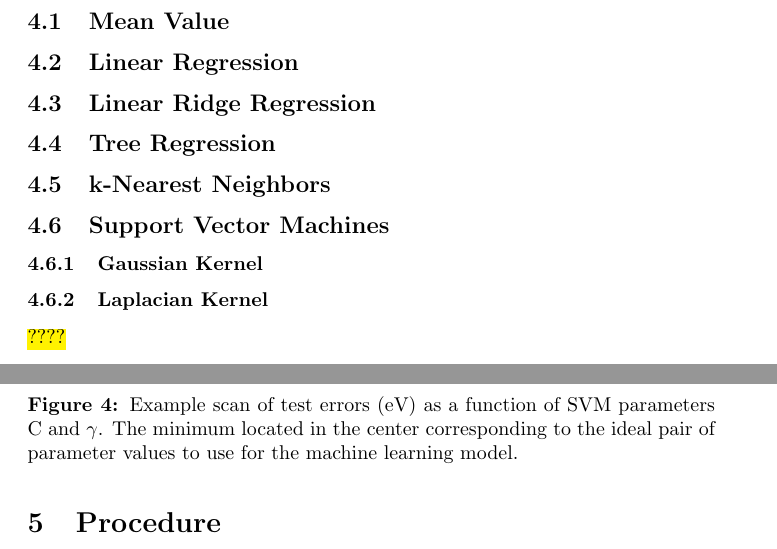
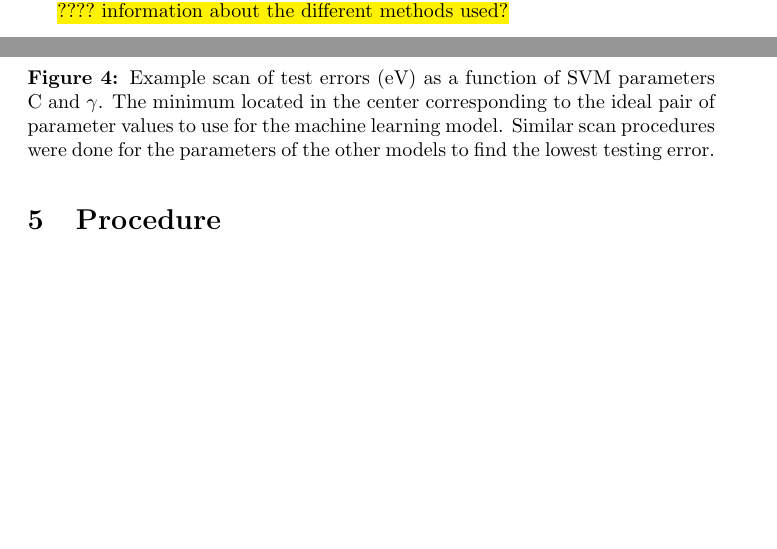
Before and after one commit to crcollins/ML, a LaTeX paper (paper/paper.tex): two parts of pages 9 and 10 of 18 before the commit and two parts of pages 8 and 9 of 17 after it, joined at a grey line, cut at the place of the change, the shorter picture padded with empty space. Compiled offline with pdfLaTeX.

Commit message:
Add updates to the paper

```diff
--- a/paper/paper.tex
+++ b/paper/paper.tex
@@ -179,16 +179,17 @@ $$ finalGAP = predict(Decay, newGAP) $$
 In previous work \cite{montavon_machine_2013}, it has been shown that different machine learning algorithms have had drastically different performance when used to predict molecular properties. Because of this, seven algorithms were picked for comparison. These were mean value, linear regression, linear ridged regression, tree regression, k-nearest neighbors, and support vector machines. The support vector machines method was then broken down into two methods, one using a gaussian kernel, and the other using a laplacian kernel. All of the algorithms used were \hl{(000000000) from scikit-learn [CITE]}. The mean value method is used as a baseline for all of the other methods with its interpretation being the error that would be gotten by just guessing.
 
 
-\hl{????}
-\subsection{Mean Value}
-\subsection{Linear Regression}
-\subsection{Linear Ridge Regression}
-\subsection{Tree Regression}
-\subsection{k-Nearest Neighbors}
-\subsection{Support Vector Machines}
-\subsubsection{Gaussian Kernel}
-\subsubsection{Laplacian Kernel}
-\hl{????}
+\hl{???? information about the different methods used?}
+% \subsection{Mean Value}
+% \subsection{Linear Regression}
+% \subsection{Linear Ridge Regression}
+% \subsection{Tree Regression}
+% \subsection{k-Nearest Neighbors}
+% \subsection{Support Vector Machines}
+% \subsubsection{Gaussian Kernel}
+% $$k(x, x') = exp\left( - \frac{1}{2 \sigma^2} || x - x' ||^2 \right)$$
+% \subsubsection{Laplacian Kernel}
+% $$k(x, x') = exp\left( - \frac{1}{\sigma} | x - x' | \right)$$
 
 
 
@@ -196,7 +197,7 @@ In previous work \cite{montavon_machine_2013}, it has been shown that different
    \begin{center}
      \includegraphics[width=5in]{figures/surf.png}
    \end{center}
-   \caption{Example scan of test errors (eV) as a function of SVM parameters C and $\gamma$. The minimum located in the center corresponding to the ideal pair of parameter values to use for the machine learning model.}
+   \caption{Example scan of test errors (eV) as a function of SVM parameters C and $\gamma$. The minimum located in the center corresponding to the ideal pair of parameter values to use for the machine learning model. Similar scan procedures were done for the parameters of the other models to find the lowest testing error.}
    \label{fig:scan}
  \end{figure}
 
```
Also changed, not shown: paper/paper.tex (4 more changed lines).
